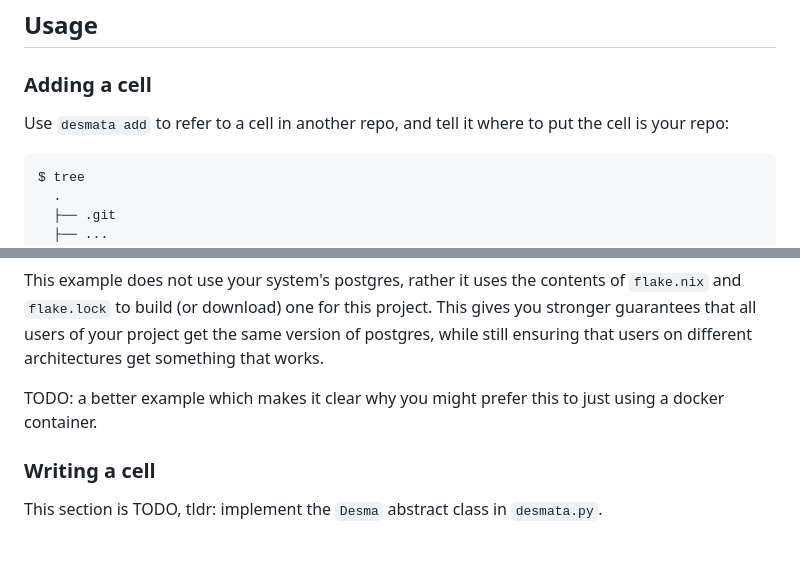
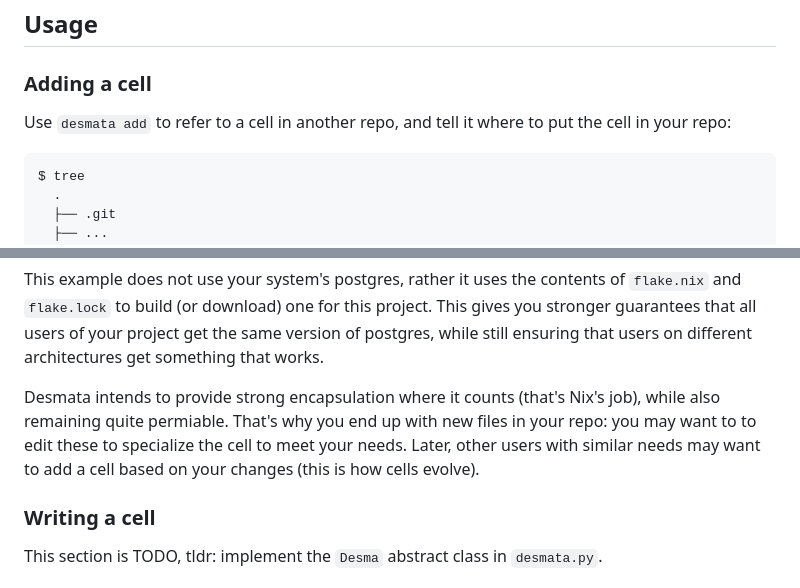
Before and after one commit to polyose/plasmo, a Markdown page: README.md, 2 parts joined by grey strips. Rendered like a GitHub page; blank space fills up the shorter version.

````diff
--- a/README.md
+++ b/README.md
@@ -16,7 +16,7 @@ Creating a cell requires some nix understanding, but using one only [requires th
 
 ### Adding a cell
 
-Use `desmata add` to refer to a cell in another repo, and tell it where to put the cell is your repo:
+Use `desmata add` to refer to a cell in another repo, and tell it where to put the cell in your repo:
 ```
 $ tree
   .
@@ -52,7 +52,9 @@ def test_pg():
 This example does not use your system's postgres, rather it uses the contents of `flake.nix` and `flake.lock` to build (or download) one for this project.
 This gives you stronger guarantees that all users of your project get the same version of postgres, while still ensuring that users on different architectures get something that works.
 
-TODO: a better example which makes it clear why you might prefer this to just using a docker container.
+Desmata intends to provide strong encapsulation where it counts (that's Nix's job), while also remaining quite permiable.
+That's why you end up with new files in your repo: you may want to to edit these to specialize the cell to meet your needs.
+Later, other users with similar needs may want to add a cell based on your changes (this is how cells evolve).
 
 ### Writing a cell
 
````
